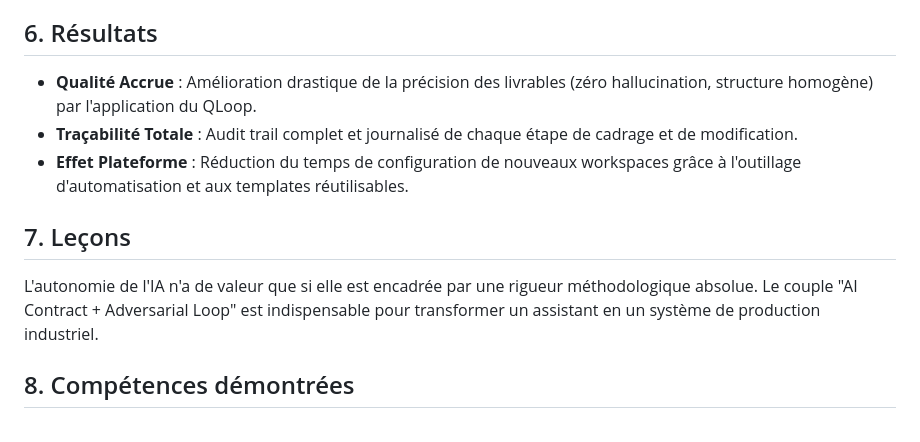
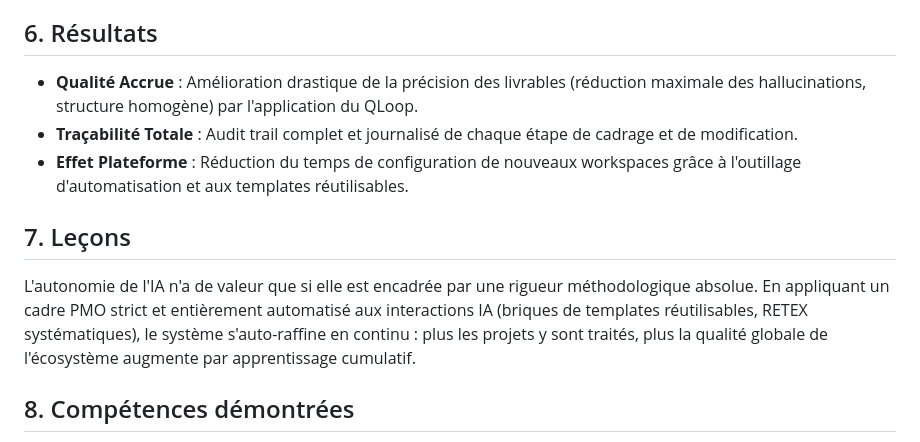
Before and after one commit to bobcat88/bobcat88.github.io, a Markdown page: library/case-studies/03-flagship-velocity.md, the part around the change. Drawn GitHub-style.

Commit message:
fix: adjust risk claims and define AI PMO framework learning loop in Velocity flagship

```diff
--- a/library/case-studies/03-flagship-velocity.md
+++ b/library/case-studies/03-flagship-velocity.md
@@ -31,12 +31,12 @@ Concevoir un **System Harness** reposant sur les règles globales du coffre fort
 - **Automatisation & Templates** : Écriture de scripts Bun/Node de mise à jour de l'outillage, templates d'initialisation de projets et moteurs de compilation dynamique de livrables (CV, LM, Pitches).
 
 ## 6. Résultats
-- **Qualité Accrue** : Amélioration drastique de la précision des livrables (zéro hallucination, structure homogène) par l'application du QLoop.
+- **Qualité Accrue** : Amélioration drastique de la précision des livrables (réduction maximale des hallucinations, structure homogène) par l'application du QLoop.
 - **Traçabilité Totale** : Audit trail complet et journalisé de chaque étape de cadrage et de modification.
 - **Effet Plateforme** : Réduction du temps de configuration de nouveaux workspaces grâce à l'outillage d'automatisation et aux templates réutilisables.
 
 ## 7. Leçons
-L'autonomie de l'IA n'a de valeur que si elle est encadrée par une rigueur méthodologique absolue. Le couple "AI Contract + Adversarial Loop" est indispensable pour transformer un assistant en un système de production industriel.
+L'autonomie de l'IA n'a de valeur que si elle est encadrée par une rigueur méthodologique absolue. En appliquant un cadre PMO strict et entièrement automatisé aux interactions IA (briques de templates réutilisables, RETEX systématiques), le système s'auto-raffine en continu : plus les projets y sont traités, plus la qualité globale de l'écosystème augmente par apprentissage cumulatif.
 
 ## 8. Compétences démontrées
 - **Ingénierie Agentique & Harness** : Structuration de chaînes de production IA fiables et reproductibles.
```
